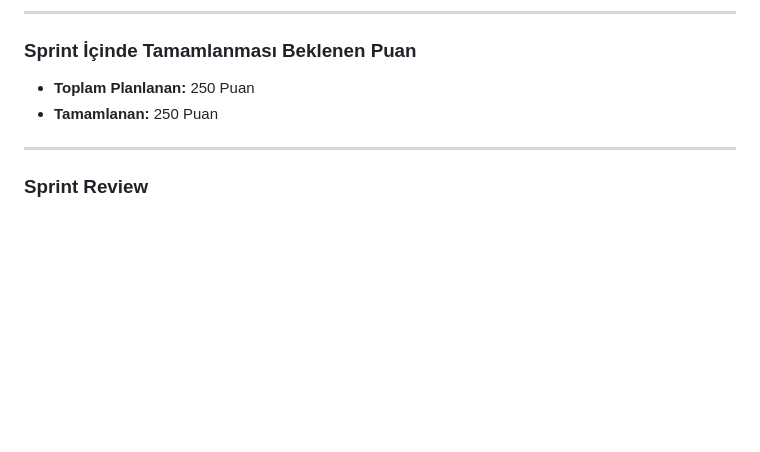
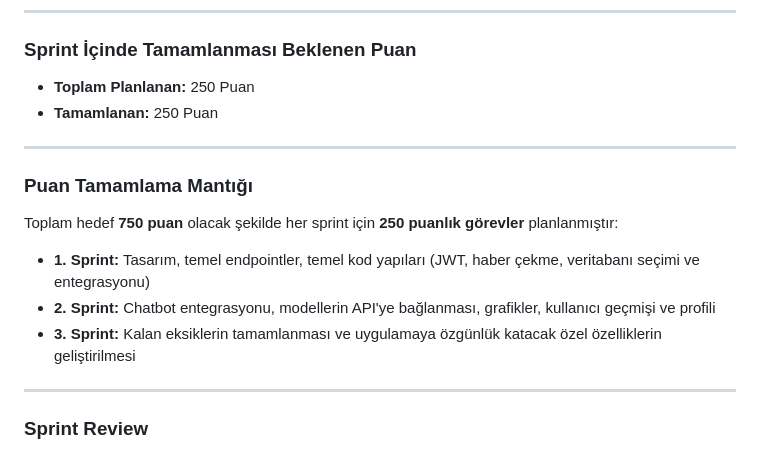
Before and after one commit to tunayaktug/yzta-Healthify-bootcamp-2025, a Markdown page: README.md, the part around one of its changes. GitHub-like rendering; folded sections open; blank space fills up the shorter version.

```diff
--- a/README.md
+++ b/README.md
@@ -835,6 +835,16 @@ Sprint 3 süresince kullanılan Trello panosuna ait backlog hesaplamalarına ve
 
 ---
 
+### Puan Tamamlama Mantığı
+
+Toplam hedef **750 puan** olacak şekilde her sprint için **250 puanlık görevler** planlanmıştır:
+
+- **1. Sprint:** Tasarım, temel endpointler, temel kod yapıları (JWT, haber çekme, veritabanı seçimi ve entegrasyonu)
+- **2. Sprint:** Chatbot entegrasyonu, modellerin API'ye bağlanması, grafikler, kullanıcı geçmişi ve profili
+- **3. Sprint:** Kalan eksiklerin tamamlanması ve uygulamaya özgünlük katacak özel özelliklerin geliştirilmesi
+
+---
+
 ### Sprint Review
 
 - **Kayıt Ol** sayfasına kullanıcı sözleşmesi ve gizlilik politikası onay kutuları eklendi.
```
Also changed, not shown: other parts of README.md (+7 -1 lines).
